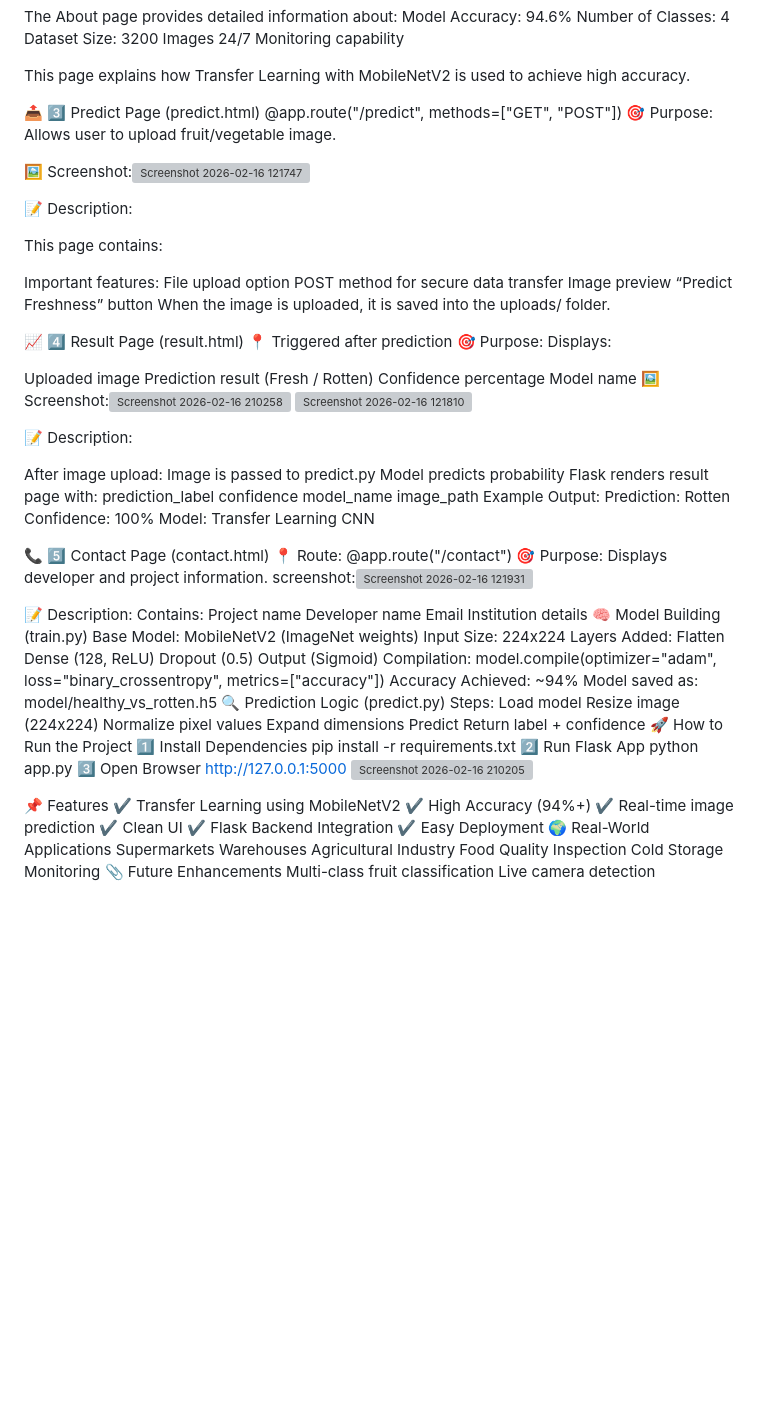
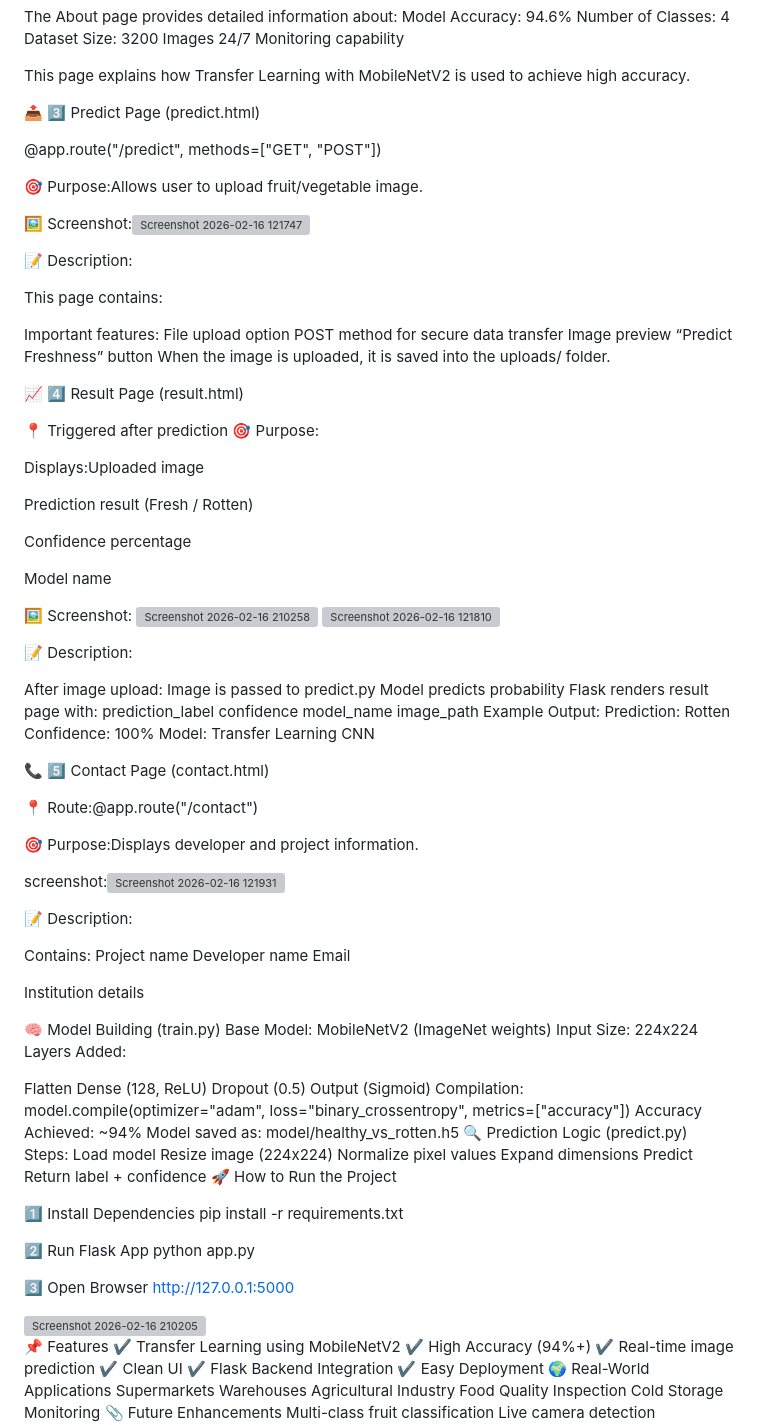
Before and after one commit to VenkataDurga-Parvathi/smart-sorting, a Markdown page: README.md, the part around the change. Rendered like a GitHub page; blank space fills up the shorter version; grey boxes are pictures that could not be loaded.

```diff
--- a/README.md
+++ b/README.md
@@ -82,9 +82,10 @@ This page explains how Transfer Learning with MobileNetV2 is used to achieve hig
 
 
 📤 3️⃣ Predict Page (predict.html)
+
 @app.route("/predict", methods=["GET", "POST"])
-🎯 Purpose:
-Allows user to upload fruit/vegetable image.
+
+🎯 Purpose:Allows user to upload fruit/vegetable image.
 
 🖼 Screenshot:<img width="1919" height="1016" alt="Screenshot 2026-02-16 121747" src="https://github.com/user-attachments/assets/76f752f1-16da-4ca3-9e06-028be881480b" />
 
@@ -108,15 +109,20 @@ When the image is uploaded, it is saved into the uploads/ folder.
 
 
 📈 4️⃣ Result Page (result.html)
+
 📍 Triggered after prediction
 🎯 Purpose:
-Displays:
 
-Uploaded image
+Displays:Uploaded image
+
 Prediction result (Fresh / Rotten)
+
 Confidence percentage
+
 Model name
-🖼 Screenshot:<img width="1915" height="1024" alt="Screenshot 2026-02-16 210258" src="https://github.com/user-attachments/assets/a638ff21-873b-4432-a352-e9df388cb136" />
+
+🖼 Screenshot:
+<img width="1915" height="1024" alt="Screenshot 2026-02-16 210258" src="https://github.com/user-attachments/assets/a638ff21-873b-4432-a352-e9df388cb136" />
 <img width="1911" height="1019" alt="Screenshot 2026-02-16 121810" src="https://github.com/user-attachments/assets/a7bceb2a-afe3-4378-8345-003b7b0eac03" />
 
 📝 Description:
@@ -140,22 +146,27 @@ Model: Transfer Learning CNN
 
 
 📞 5️⃣ Contact Page (contact.html)
-📍 Route:
-@app.route("/contact")
-🎯 Purpose:
-Displays developer and project information.
+
+📍 Route:@app.route("/contact")
+
+🎯 Purpose:Displays developer and project information.
+
 screenshot:<img width="1919" height="1017" alt="Screenshot 2026-02-16 121931" src="https://github.com/user-attachments/assets/3e57b603-f8ef-4f35-9057-1d7caebc9394" />
 
 📝 Description:
+
 Contains:
 Project name
 Developer name
 Email
+
 Institution details
+
 🧠 Model Building (train.py)
 Base Model: MobileNetV2 (ImageNet weights)
 Input Size: 224x224
 Layers Added:
+
 Flatten
 Dense (128, ReLU)
 Dropout (0.5)
@@ -177,12 +188,16 @@ Expand dimensions
 Predict
 Return label + confidence
 🚀 How to Run the Project
+
 1️⃣ Install Dependencies
 pip install -r requirements.txt
+
 2️⃣ Run Flask App
 python app.py
+
 3️⃣ Open Browser
 http://127.0.0.1:5000
+
 <img width="1904" height="1020" alt="Screenshot 2026-02-16 210205" src="https://github.com/user-attachments/assets/2ae50c8b-1784-41a9-b1dd-e315b212621a" />
 
 
```
